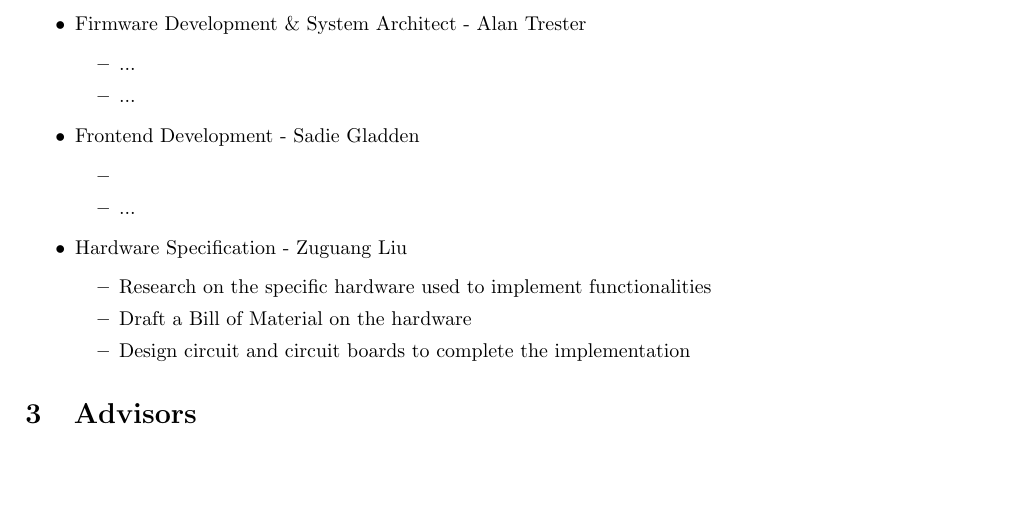
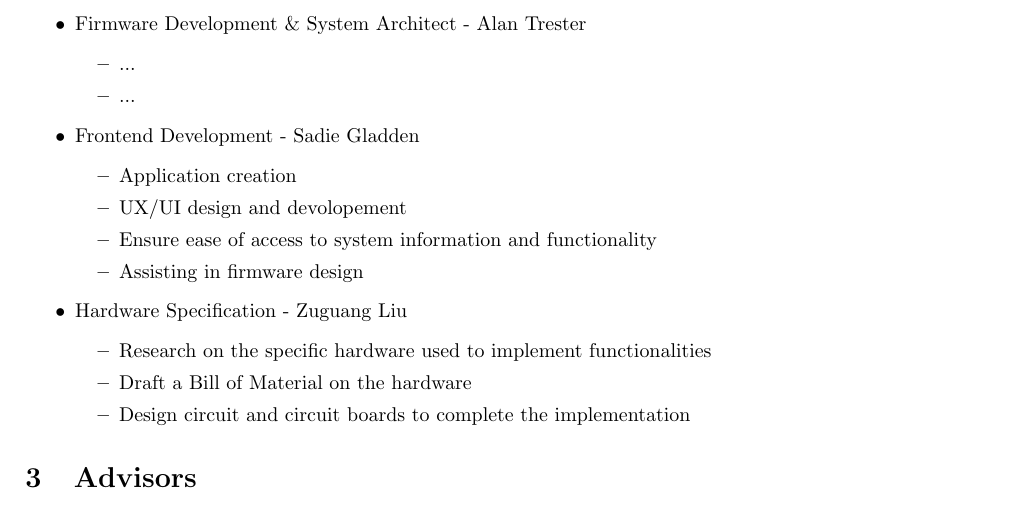
Before and after one commit to liu2g/mgms, a LaTeX document (Docs/Team-Formation/doc.tex): part of the page, cut so that both start at the same text, the shorter picture padded with empty space. Compiled offline with pdfLaTeX.

Commit message:
Adding personal tasks to documtent

```diff
--- a/Docs/Team-Formation/doc.tex
+++ b/Docs/Team-Formation/doc.tex
@@ -30,8 +30,10 @@ A brief breakdown of the tasks are drafted below.
 
 	\item Frontend Development - Sadie Gladden
 	\begin{itemize}
-		\item
-		\item ...
+		\item Application creation
+		\item UX/UI design and devolopement
+		\item Ensure ease of access to system information and functionality
+		\item Assisting in firmware design
 	\end{itemize}
 
 	\item Hardware Specification - Zuguang Liu
```
Also changed, not shown: Docs/Team-Formation/doc.pdf.
